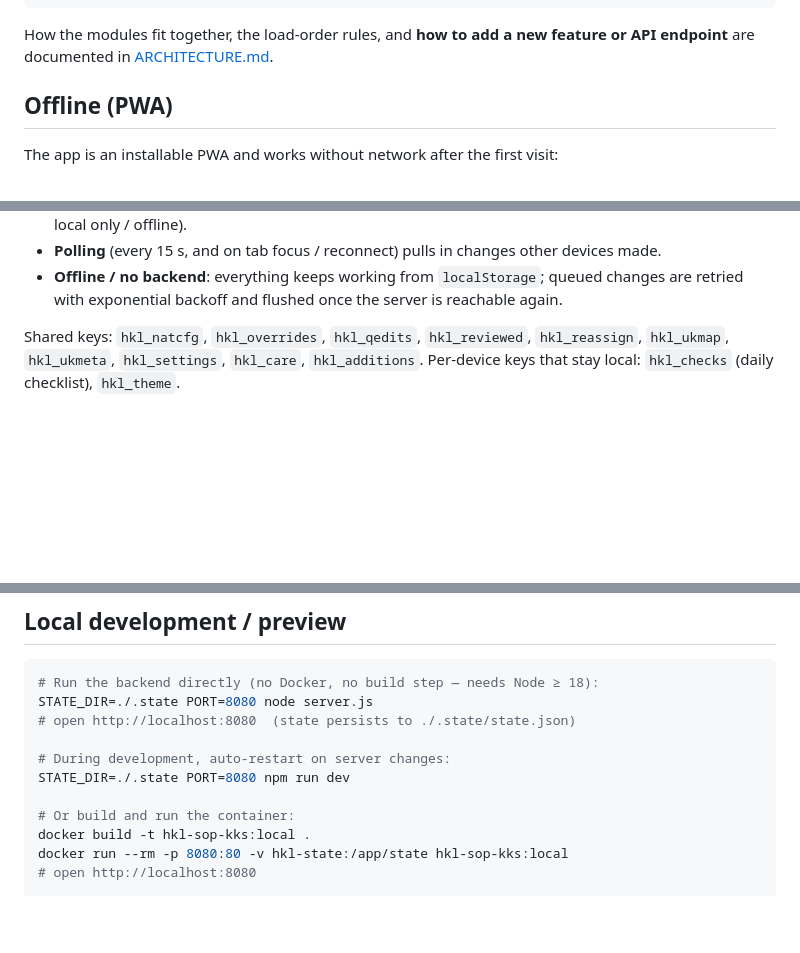
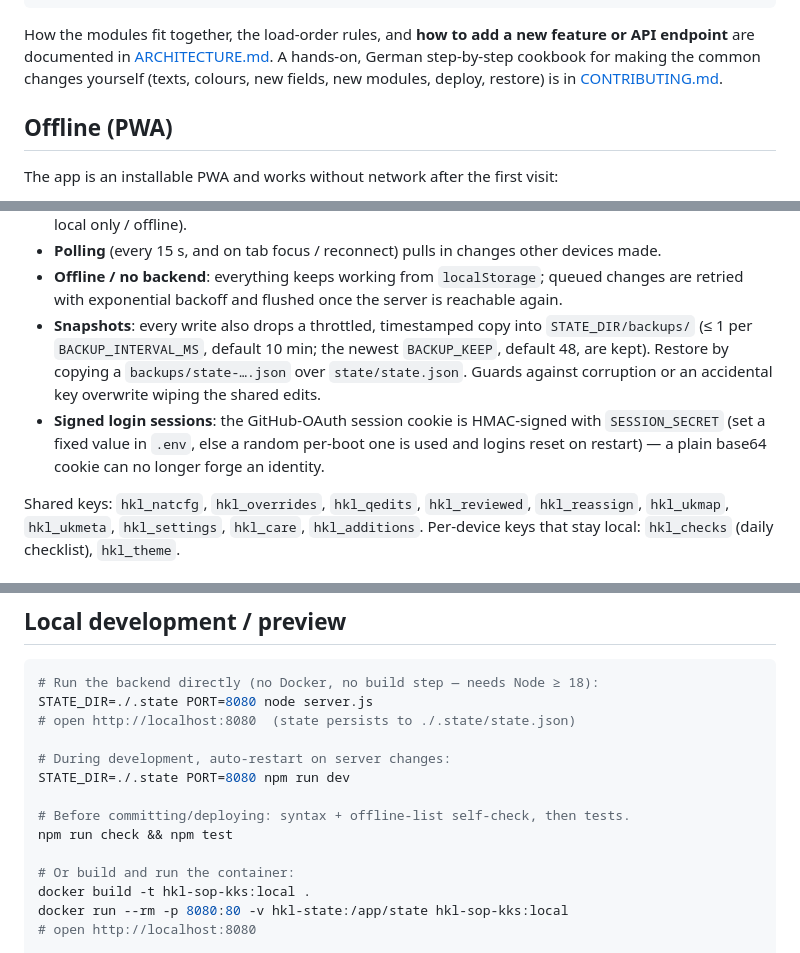
Before and after one commit to Bosock/HKL-SOP-KKS, a Markdown page: README.md, 3 parts joined by grey strips. Rendered like a GitHub page; blank space fills up the shorter version.

```diff
--- a/README.md
+++ b/README.md
@@ -33,6 +33,9 @@ test/              node:test suites (client helpers + server + service worker)
 
 How the modules fit together, the load-order rules, and **how to add a new
 feature or API endpoint** are documented in [ARCHITECTURE.md](ARCHITECTURE.md).
+A hands-on, German step-by-step cookbook for making the common changes yourself
+(texts, colours, new fields, new modules, deploy, restore) is in
+[CONTRIBUTING.md](CONTRIBUTING.md).
 
 ## Offline (PWA)
 
@@ -96,6 +99,15 @@ Previously all edits lived only in one browser's `localStorage`. Now the app is
 - **Polling** (every 15 s, and on tab focus / reconnect) pulls in changes other devices made.
 - **Offline / no backend**: everything keeps working from `localStorage`; queued changes are
   retried with exponential backoff and flushed once the server is reachable again.
+- **Snapshots**: every write also drops a throttled, timestamped copy into
+  `STATE_DIR/backups/` (≤ 1 per `BACKUP_INTERVAL_MS`, default 10 min; the newest
+  `BACKUP_KEEP`, default 48, are kept). Restore by copying a
+  `backups/state-….json` over `state/state.json`. Guards against corruption or
+  an accidental key overwrite wiping the shared edits.
+- **Signed login sessions**: the GitHub-OAuth session cookie is HMAC-signed with
+  `SESSION_SECRET` (set a fixed value in `.env`, else a random per-boot one is
+  used and logins reset on restart) — a plain base64 cookie can no longer forge
+  an identity.
 
 Shared keys: `hkl_natcfg`, `hkl_overrides`, `hkl_qedits`, `hkl_reviewed`, `hkl_reassign`,
 `hkl_ukmap`, `hkl_ukmeta`, `hkl_settings`, `hkl_care`, `hkl_additions`. Per-device keys that
@@ -139,6 +151,9 @@ STATE_DIR=./.state PORT=8080 node server.js
 
 # During development, auto-restart on server changes:
 STATE_DIR=./.state PORT=8080 npm run dev
+
+# Before committing/deploying: syntax + offline-list self-check, then tests.
+npm run check && npm test
 
 # Or build and run the container:
 docker build -t hkl-sop-kks:local .
```
Also changed, not shown: ARCHITECTURE.md (+21 -1 lines), CONTRIBUTING.md (added, +246 -0 lines).
